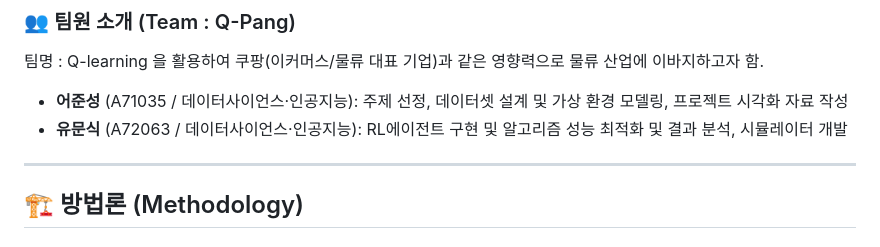
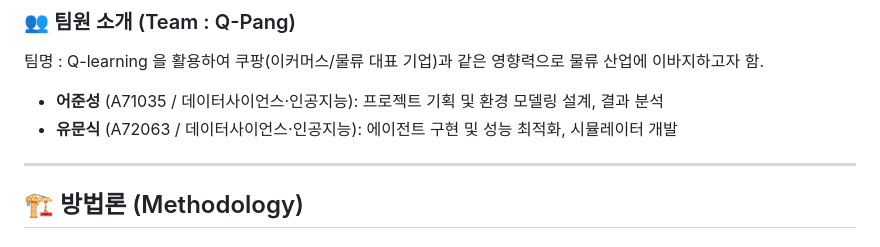
Before and after one commit to Moong6/RL_Project, a Markdown page: README.md, the part around the change. GitHub-like rendering.

Commit message:
Update README with project details and methodology

```diff
--- a/README.md
+++ b/README.md
@@ -13,8 +13,9 @@
 
 ### 👥 팀원 소개 (Team : Q-Pang)
   팀명 : Q-learning 을 활용하여 쿠팡(이커머스/물류 대표 기업)과 같은 영향력으로 물류 산업에 이바지하고자 함.
-  * **어준성** (A71035 / 데이터사이언스·인공지능): 주제 선정, 데이터셋 설계 및 가상 환경 모델링, 프로젝트 시각화 자료 작성
-  * **유문식** (A72063 / 데이터사이언스·인공지능): RL에이전트 구현 및 알고리즘 성능 최적화 및 결과 분석, 시뮬레이터 개발
+  * **어준성** (A71035 / 데이터사이언스·인공지능): 프로젝트 기획 및 환경 모델링 설계, 결과 분석
+  * **유문식** (A72063 / 데이터사이언스·인공지능): 에이전트 구현 및 성능 최적화, 시뮬레이터 개발
+
 
 -----
 
```
